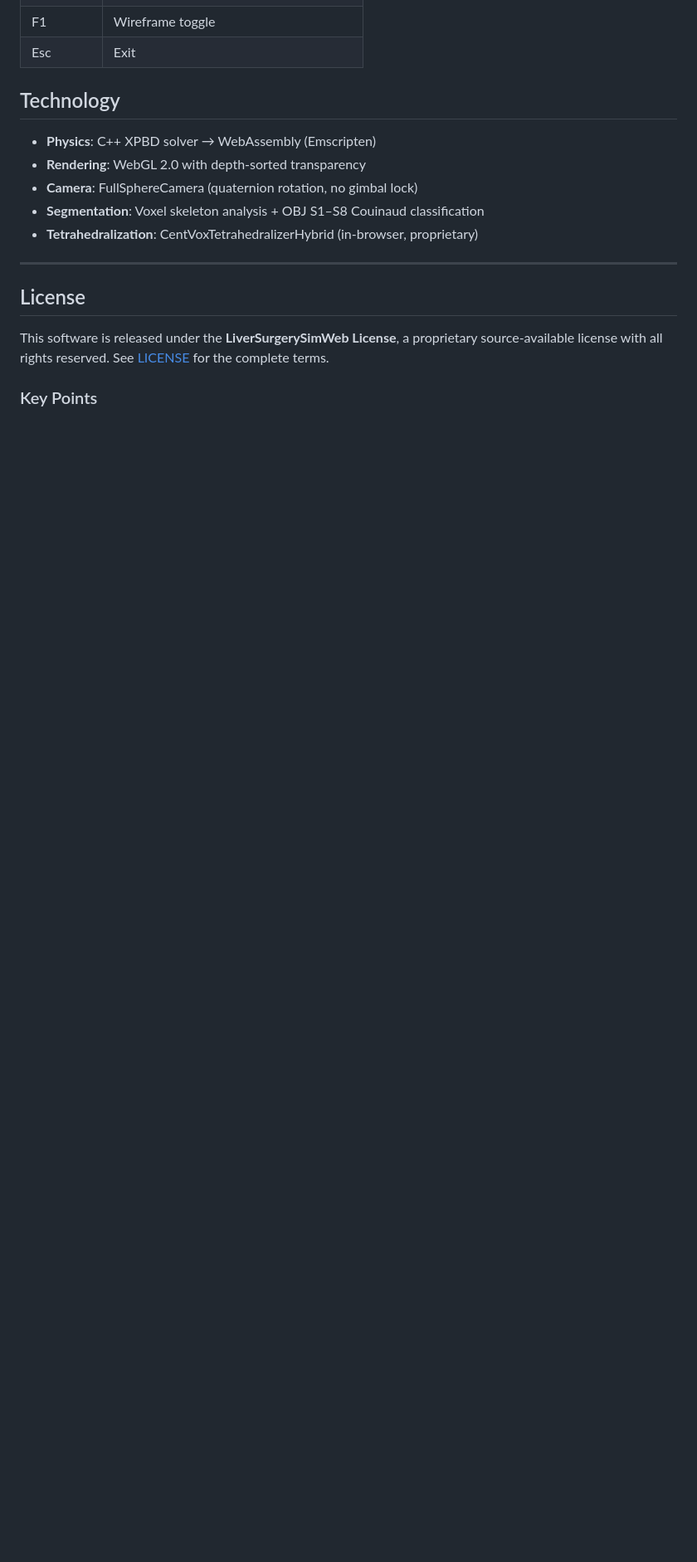
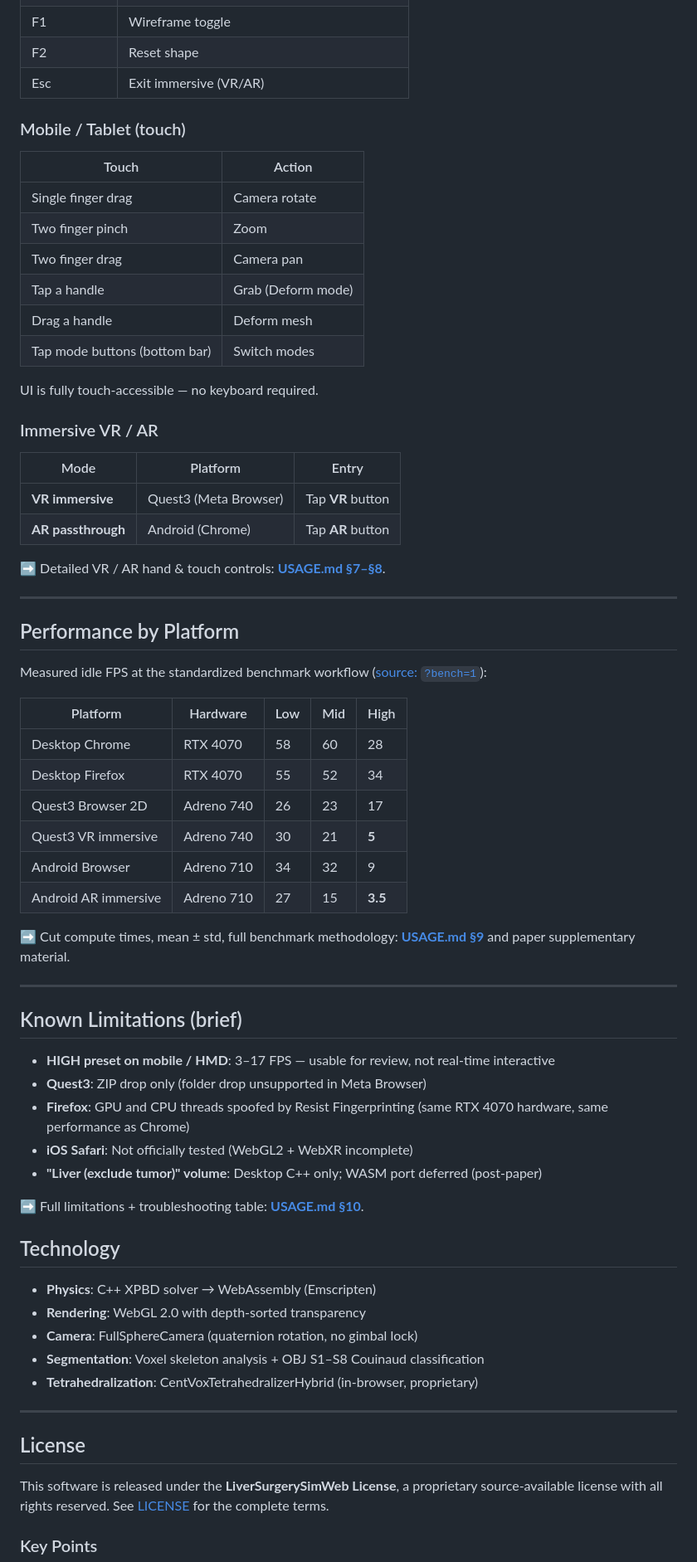
Before and after one commit to meimeimei1223/LiverSurgerySimWeb, a Markdown page: README.md, the part around one of its changes. Shown at 83% size. Drawn GitHub-style; blank space fills up the shorter version.

```diff
--- a/README.md
+++ b/README.md
@@ -63,5 +168,58 @@ the snapshot will continue to evolve, but the snapshot URL is bit-frozen.
 | F1 | Wireframe toggle |
-| Esc | Exit |
+| F2 | Reset shape |
+| Esc | Exit immersive (VR/AR) |
+
+### Mobile / Tablet (touch)
+
+| Touch | Action |
+|---|---|
+| Single finger drag | Camera rotate |
+| Two finger pinch | Zoom |
+| Two finger drag | Camera pan |
+| Tap a handle | Grab (Deform mode) |
+| Drag a handle | Deform mesh |
+| Tap mode buttons (bottom bar) | Switch modes |
+
+UI is fully touch-accessible — no keyboard required.
+
+### Immersive VR / AR
+
+| Mode | Platform | Entry |
+|---|---|---|
+| **VR immersive** | Quest3 (Meta Browser) | Tap **VR** button |
+| **AR passthrough** | Android (Chrome) | Tap **AR** button |
+
+➡ Detailed VR / AR hand & touch controls: **[USAGE.md §7–§8](USAGE.md#7-quest3-vr-immersive)**.
+
+---
+
+## Performance by Platform
+
+Measured idle FPS at the standardized benchmark workflow
+([source: `?bench=1`](https://meimeimei1223.github.io/LiverSurgerySimWeb/paper-benchmark-v1/?bench=1)):
+
+| Platform | Hardware | Low | Mid | High |
+|---|---|---|---|---|
+| Desktop Chrome | RTX 4070 | 58 | 60 | 28 |
+| Desktop Firefox | RTX 4070 | 55 | 52 | 34 |
+| Quest3 Browser 2D | Adreno 740 | 26 | 23 | 17 |
+| Quest3 VR immersive | Adreno 740 | 30 | 21 | **5** |
+| Android Browser | Adreno 710 | 34 | 32 | 9 |
+| Android AR immersive | Adreno 710 | 27 | 15 | **3.5** |
+
+➡ Cut compute times, mean ± std, full benchmark methodology: **[USAGE.md §9](USAGE.md#9-benchmark-mode-for-paper-measurement)** and paper supplementary material.
+
+---
+
+## Known Limitations (brief)
+
+- **HIGH preset on mobile / HMD**: 3–17 FPS — usable for review, not real-time interactive
+- **Quest3**: ZIP drop only (folder drop unsupported in Meta Browser)
+- **Firefox**: GPU and CPU threads spoofed by Resist Fingerprinting (same RTX 4070 hardware, same performance as Chrome)
+- **iOS Safari**: Not officially tested (WebGL2 + WebXR incomplete)
+- **"Liver (exclude tumor)" volume**: Desktop C++ only; WASM port deferred (post-paper)
+
+➡ Full limitations + troubleshooting table: **[USAGE.md §10](USAGE.md#10-troubleshooting-extended)**.
 
 ## Technology
 
```
Also changed, not shown: other parts of README.md (+116 -11 lines), USAGE.md (added, +401 -0 lines).
